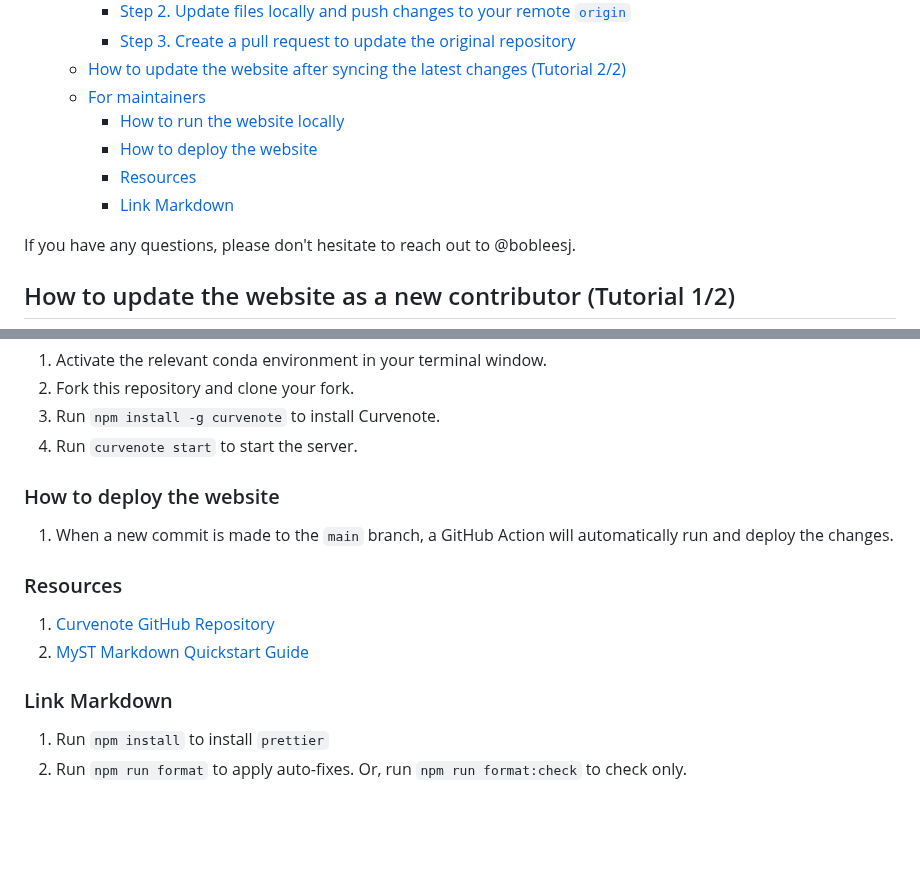
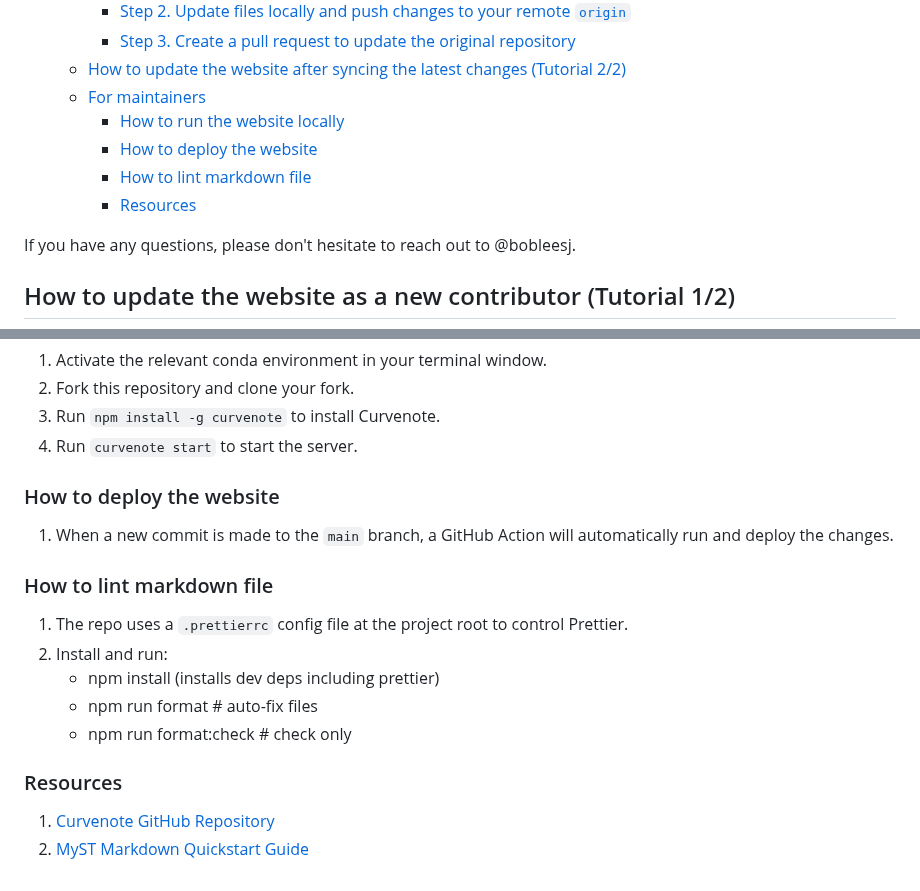
Before and after one commit to ophusgroup/landing, a Markdown page: README.md, 2 parts joined by grey strips. Drawn GitHub-style; blank space fills up the shorter version.

Commit message:
better instruction for markdown lint

```diff
--- a/README.md
+++ b/README.md
@@ -12,8 +12,8 @@
   - [For maintainers](#for-maintainers)
     - [How to run the website locally](#how-to-run-the-website-locally)
     - [How to deploy the website](#how-to-deploy-the-website)
+    - [How to lint markdown file](#how-to-lint-markdown-file)
     - [Resources](#resources)
-    - [Link Markdown](#link-markdown)
 
 If you have any questions, please don't hesitate to reach out to @bobleesj.
 
@@ -99,12 +99,15 @@ It is assumed that you have already completed the first tutorial above. First, w
 
 1. When a new commit is made to the `main` branch, a GitHub Action will automatically run and deploy the changes.
 
+### How to lint markdown file
+
+1. The repo uses a `.prettierrc` config file at the project root to control Prettier.
+2. Install and run:
+   - npm install (installs dev deps including prettier)
+   - npm run format       # auto-fix files
+   - npm run format:check # check only
+
 ### Resources
 
 1. [Curvenote GitHub Repository](https://github.com/curvenote/curvenote)
 2. [MyST Markdown Quickstart Guide](https://mystmd.org/guide/quickstart)
-
-### Link Markdown
-
-1. Run `npm install` to install `prettier`
-2. Run `npm run format` to apply auto-fixes. Or, run `npm run format:check` to check only.
```
Also changed, not shown: resource-mallard.md (+1 -1 lines).
